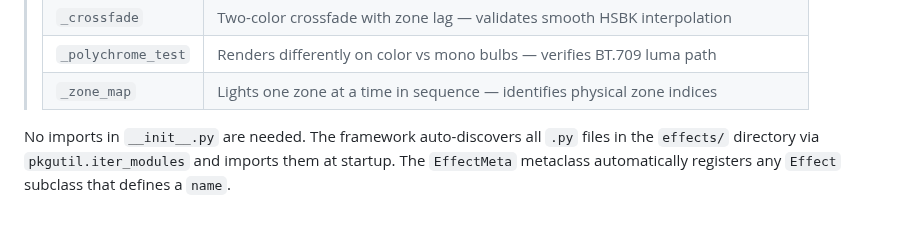
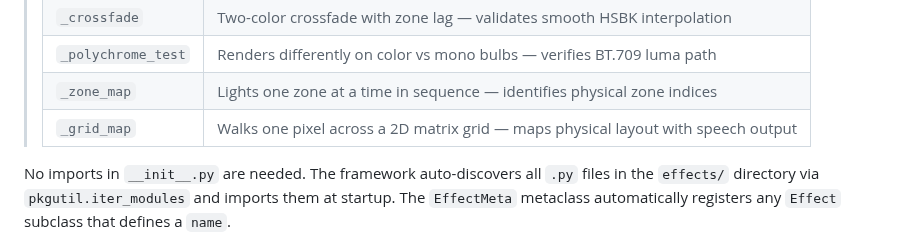
Before and after one commit to pkivolowitz/lifx, a Markdown page: docs/07-effect-dev-guide.md, the part around the change. Rendered like a GitHub page; blank space fills up the shorter version.

```diff
--- a/docs/07-effect-dev-guide.md
+++ b/docs/07-effect-dev-guide.md
@@ -76,6 +76,7 @@ the network, device objects, or anything outside their render function.
 > | `_crossfade` | Two-color crossfade with zone lag — validates smooth HSBK interpolation |
 > | `_polychrome_test` | Renders differently on color vs mono bulbs — verifies BT.709 luma path |
 > | `_zone_map` | Lights one zone at a time in sequence — identifies physical zone indices |
+> | `_grid_map` | Walks one pixel across a 2D matrix grid — maps physical layout with speech output |
 
 No imports in `__init__.py` are needed. The framework auto-discovers all
 `.py` files in the `effects/` directory via `pkgutil.iter_modules` and
```
Also changed, not shown: docs/06-effects.md (+48 -0 lines).
